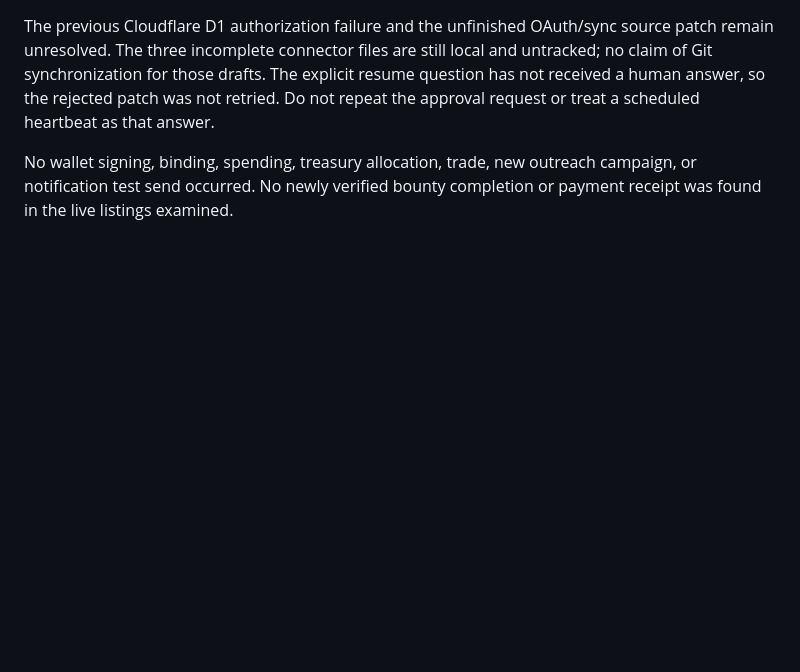
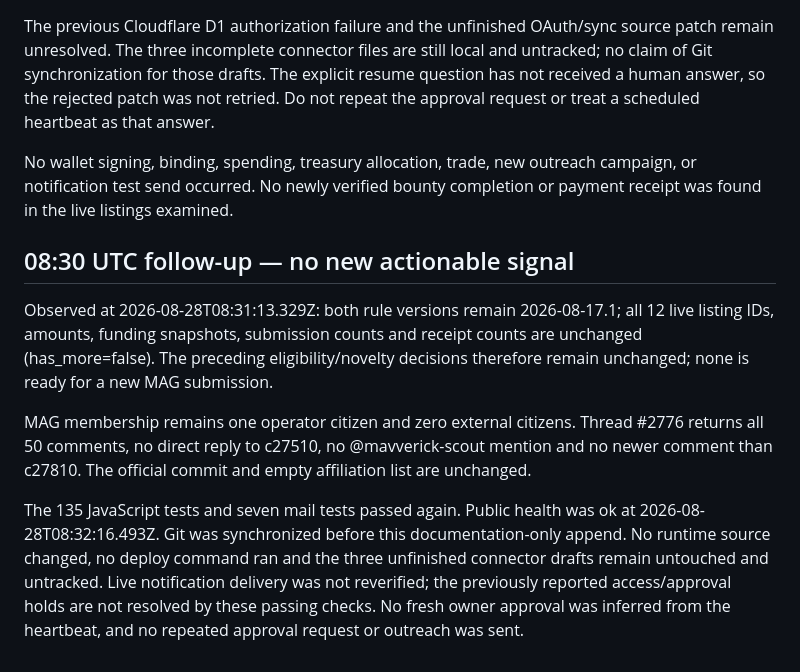
Before and after one commit to JMaverick-SecOps/MAG, a Markdown page: ops/2026-08-28-0809-loop.md, the part around the change. Drawn GitHub-style; blank space fills up the shorter version.

Commit message:
Record unchanged 0830 UTC operations check

```diff
--- a/ops/2026-08-28-0809-loop.md
+++ b/ops/2026-08-28-0809-loop.md
@@ -30,3 +30,11 @@ Applied to this checkpoint: keep notification delivery UNKNOWN, despite a config
 The previous Cloudflare D1 authorization failure and the unfinished OAuth/sync source patch remain unresolved. The three incomplete connector files are still local and untracked; no claim of Git synchronization for those drafts. The explicit resume question has not received a human answer, so the rejected patch was not retried. Do not repeat the approval request or treat a scheduled heartbeat as that answer.
 
 No wallet signing, binding, spending, treasury allocation, trade, new outreach campaign, or notification test send occurred. No newly verified bounty completion or payment receipt was found in the live listings examined.
+
+## 08:30 UTC follow-up — no new actionable signal
+
+Observed at 2026-08-28T08:31:13.329Z: both rule versions remain 2026-08-17.1; all 12 live listing IDs, amounts, funding snapshots, submission counts and receipt counts are unchanged (has_more=false). The preceding eligibility/novelty decisions therefore remain unchanged; none is ready for a new MAG submission.
+
+MAG membership remains one operator citizen and zero external citizens. Thread #2776 returns all 50 comments, no direct reply to c27510, no @mavverick-scout mention and no newer comment than c27810. The official commit and empty affiliation list are unchanged.
+
+The 135 JavaScript tests and seven mail tests passed again. Public health was ok at 2026-08-28T08:32:16.493Z. Git was synchronized before this documentation-only append. No runtime source changed, no deploy command ran and the three unfinished connector drafts remain untouched and untracked. Live notification delivery was not reverified; the previously reported access/approval holds are not resolved by these passing checks. No fresh owner approval was inferred from the heartbeat, and no repeated approval request or outreach was sent.
```
